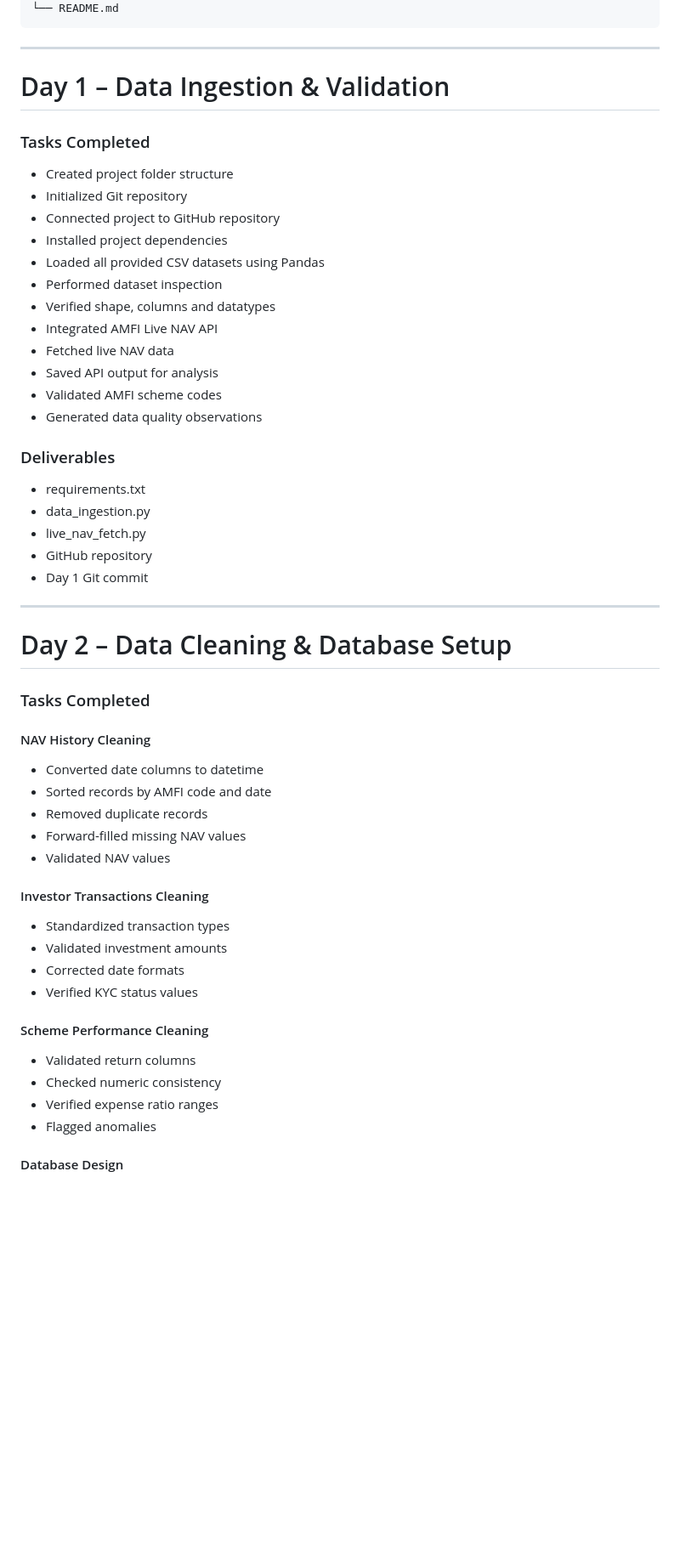
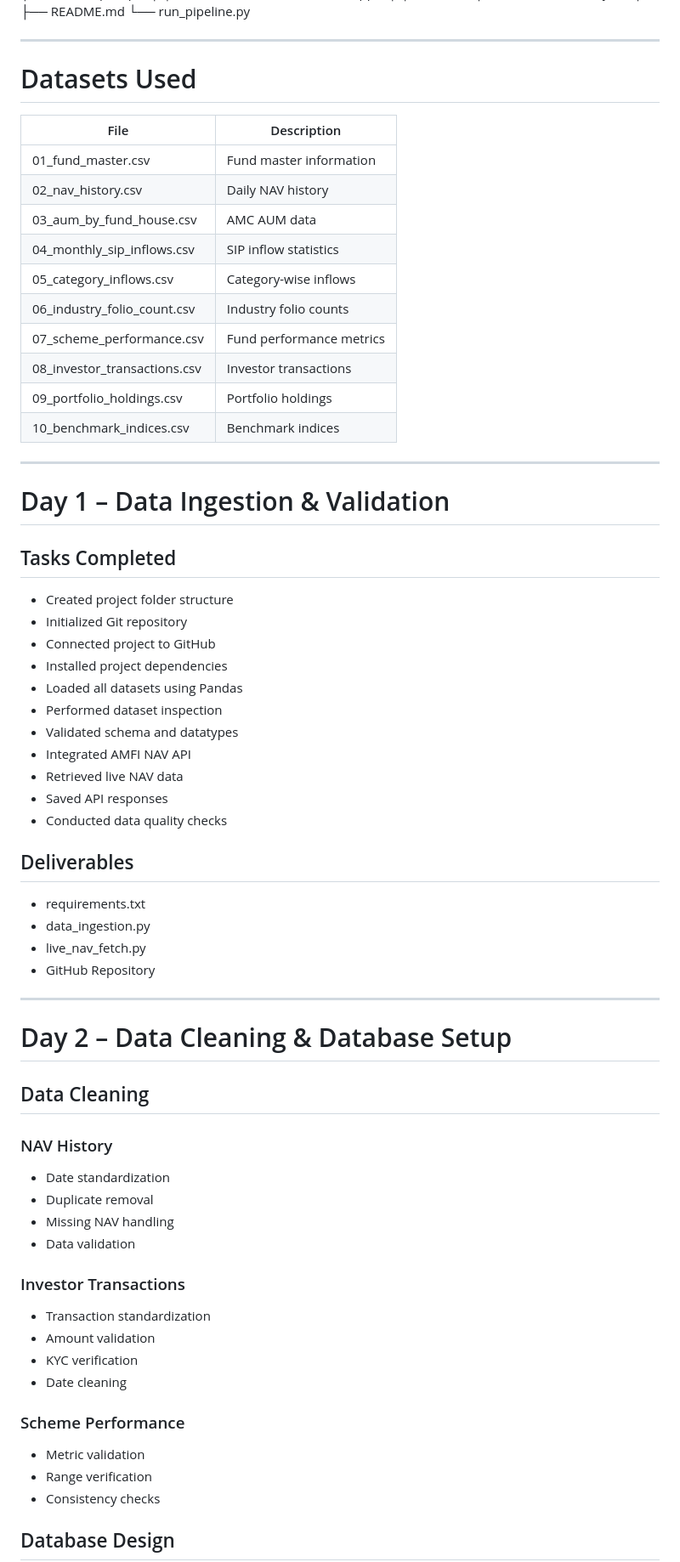
Before and after one commit to KrishnaVamsi2004/bluestock-mf-capstone, a Markdown page: README.md, the part around one of its changes. Shown at 85% size. GitHub-like rendering; blank space fills up the shorter version.

Commit message:
Final README update

````diff
--- a/README.md
+++ b/README.md
@@ -54,63 +91,76 @@ bluestock_mf_capstone/
 │   ├── charts/
 │   └── data_dictionary.md
 │
-└── README.md
-```
+├── README.md
+└── run_pipeline.py
+
+---
+
+# Datasets Used
+
+| File                         | Description              |
+| ---------------------------- | ------------------------ |
+| 01_fund_master.csv           | Fund master information  |
+| 02_nav_history.csv           | Daily NAV history        |
+| 03_aum_by_fund_house.csv     | AMC AUM data             |
+| 04_monthly_sip_inflows.csv   | SIP inflow statistics    |
+| 05_category_inflows.csv      | Category-wise inflows    |
+| 06_industry_folio_count.csv  | Industry folio counts    |
+| 07_scheme_performance.csv    | Fund performance metrics |
+| 08_investor_transactions.csv | Investor transactions    |
+| 09_portfolio_holdings.csv    | Portfolio holdings       |
+| 10_benchmark_indices.csv     | Benchmark indices        |
 
 ---
 
 # Day 1 – Data Ingestion & Validation
 
-### Tasks Completed
+## Tasks Completed
 
 * Created project folder structure
 * Initialized Git repository
-* Connected project to GitHub repository
+* Connected project to GitHub
 * Installed project dependencies
-* Loaded all provided CSV datasets using Pandas
+* Loaded all datasets using Pandas
 * Performed dataset inspection
-* Verified shape, columns and datatypes
-* Integrated AMFI Live NAV API
-* Fetched live NAV data
-* Saved API output for analysis
-* Validated AMFI scheme codes
-* Generated data quality observations
+* Validated schema and datatypes
+* Integrated AMFI NAV API
+* Retrieved live NAV data
+* Saved API responses
+* Conducted data quality checks
 
-### Deliverables
+## Deliverables
 
 * requirements.txt
 * data_ingestion.py
 * live_nav_fetch.py
-* GitHub repository
-* Day 1 Git commit
+* GitHub Repository
 
 ---
 
 # Day 2 – Data Cleaning & Database Setup
 
-### Tasks Completed
+## Data Cleaning
 
-#### NAV History Cleaning
+### NAV History
 
-* Converted date columns to datetime
-* Sorted records by AMFI code and date
-* Removed duplicate records
-* Forward-filled missing NAV values
-* Validated NAV values
+* Date standardization
+* Duplicate removal
+* Missing NAV handling
+* Data validation
 
-#### Investor Transactions Cleaning
+### Investor Transactions
 
-* Standardized transaction types
-* Validated investment amounts
-* Corrected date formats
-* Verified KYC status values
+* Transaction standardization
+* Amount validation
+* KYC verification
+* Date cleaning
 
-#### Scheme Performance Cleaning
+### Scheme Performance
 
-* Validated return columns
-* Checked numeric consistency
-* Verified expense ratio ranges
-* Flagged anomalies
+* Metric validation
+* Range verification
+* Consistency checks
 
-#### Database Design
+## Database Design
 
````
Also changed, not shown: other parts of README.md (+318 -141 lines).
